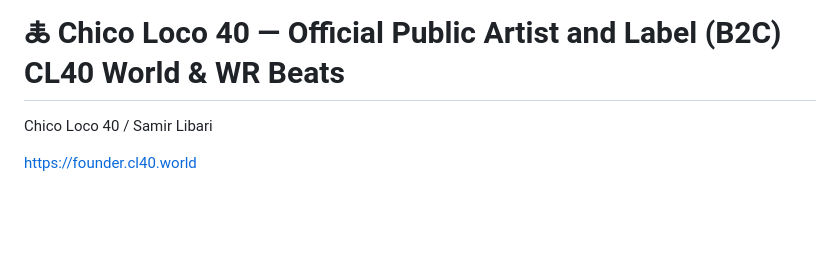
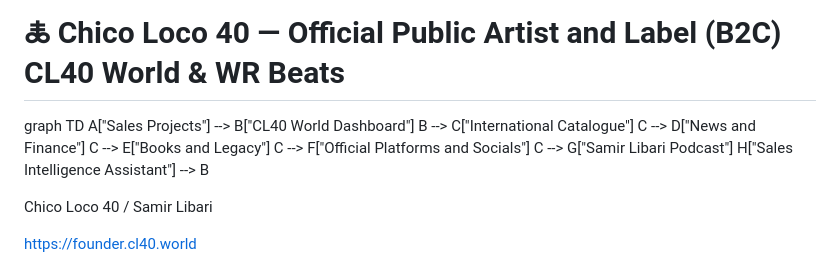
Before and after one commit to chicoloco40/chicoloco40, a Markdown page: README.md, the part around the change. Drawn GitHub-style; blank space fills up the shorter version.

```diff
--- a/README.md
+++ b/README.md
@@ -1,4 +1,13 @@
 # 🜏 Chico Loco 40 — Official Public Artist and Label (B2C) CL40 World & WR Beats
+
+graph TD
+  A["Sales Projects"] --> B["CL40 World Dashboard"]
+  B --> C["International Catalogue"]
+  C --> D["News and Finance"]
+  C --> E["Books and Legacy"]
+  C --> F["Official Platforms and Socials"]
+  C --> G["Samir Libari Podcast"]
+  H["Sales Intelligence Assistant"] --> B
 
 Chico Loco 40 / Samir Libari
 
```
